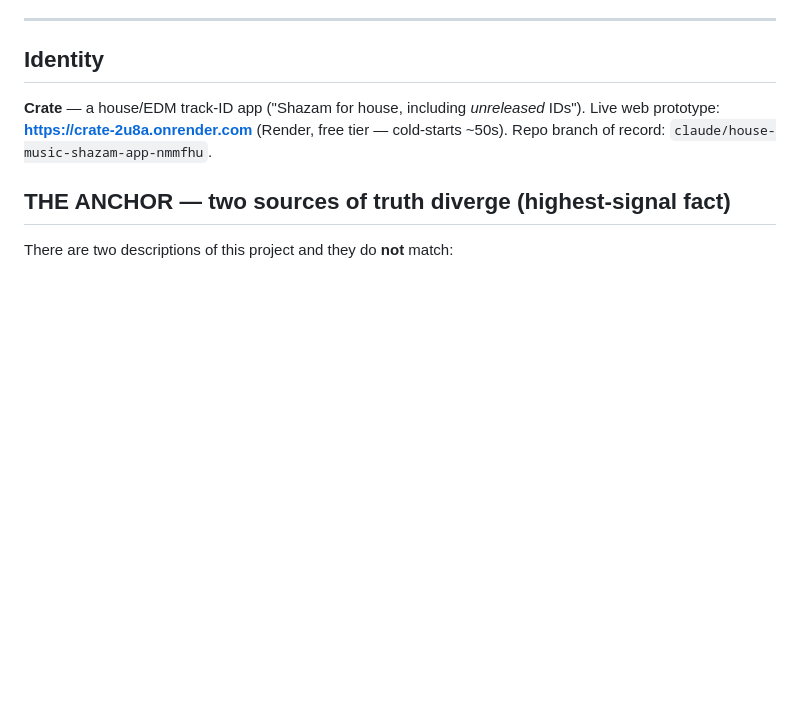
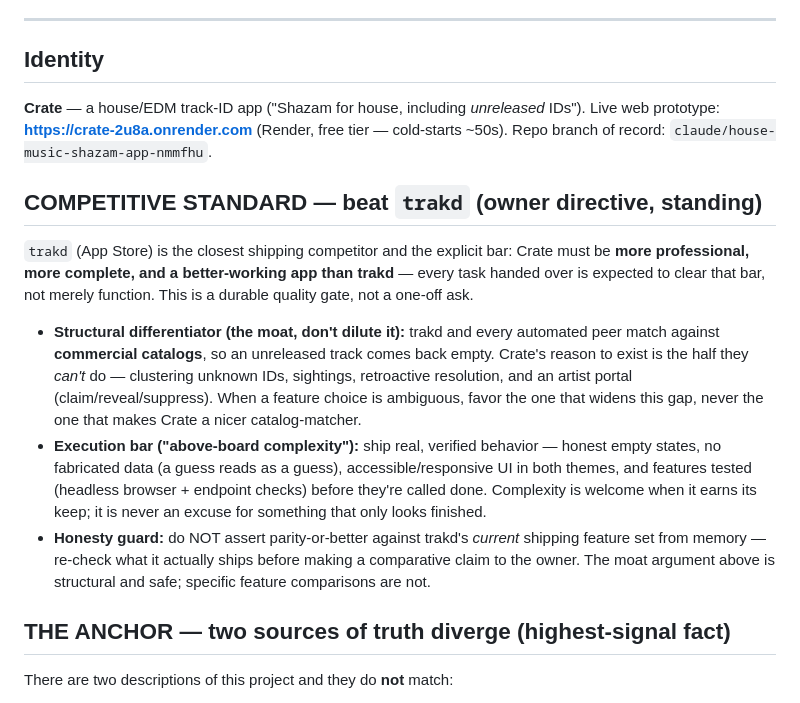
Before and after one commit to lukedivinere/Luciano-DiVinere---Claude-Code-Repository-1, a Markdown page: BRAIN.md, the part around the change. GitHub-like rendering; blank space fills up the shorter version.

Commit message:
Record competitive standard: beat trakd (owner directive)
Add a standing quality gate to project memory — Crate must be more
professional, more complete, and better-working than trakd, with the
unreleased-clustering moat as the structural differentiator and an
execution bar of verified, honest, above-board work. Includes an honesty
guard against asserting feature parity from memory.

Co-Authored-By: Claude Opus 4.8 <noreply@anthropic.com>
Claude-Session: https://claude.ai/code/session_01Dm6MigkGrFx3UoRyvanNLV

```diff
--- a/BRAIN.md
+++ b/BRAIN.md
@@ -10,6 +10,26 @@ fact or decision changes. Confidence tracks evidence.
 **Crate** — a house/EDM track-ID app ("Shazam for house, including *unreleased* IDs").
 Live web prototype: **https://crate-2u8a.onrender.com** (Render, free tier — cold-starts ~50s).
 Repo branch of record: `claude/house-music-shazam-app-nmmfhu`.
+
+## COMPETITIVE STANDARD — beat `trakd` (owner directive, standing)
+`trakd` (App Store) is the closest shipping competitor and the explicit bar: Crate must be
+**more professional, more complete, and a better-working app than trakd** — every task handed
+over is expected to clear that bar, not merely function. This is a durable quality gate, not a
+one-off ask.
+
+- **Structural differentiator (the moat, don't dilute it):** trakd and every automated peer
+  match against **commercial catalogs**, so an unreleased track comes back empty. Crate's reason
+  to exist is the half they *can't* do — clustering unknown IDs, sightings, retroactive
+  resolution, and an artist portal (claim/reveal/suppress). When a feature choice is ambiguous,
+  favor the one that widens this gap, never the one that makes Crate a nicer catalog-matcher.
+- **Execution bar ("above-board complexity"):** ship real, verified behavior — honest empty
+  states, no fabricated data (a guess reads as a guess), accessible/responsive UI in both
+  themes, and features tested (headless browser + endpoint checks) before they're called done.
+  Complexity is welcome when it earns its keep; it is never an excuse for something that only
+  looks finished.
+- **Honesty guard:** do NOT assert parity-or-better against trakd's *current* shipping feature
+  set from memory — re-check what it actually ships before making a comparative claim to the
+  owner. The moat argument above is structural and safe; specific feature comparisons are not.
 
 ## THE ANCHOR — two sources of truth diverge (highest-signal fact)
 There are two descriptions of this project and they do **not** match:
```
